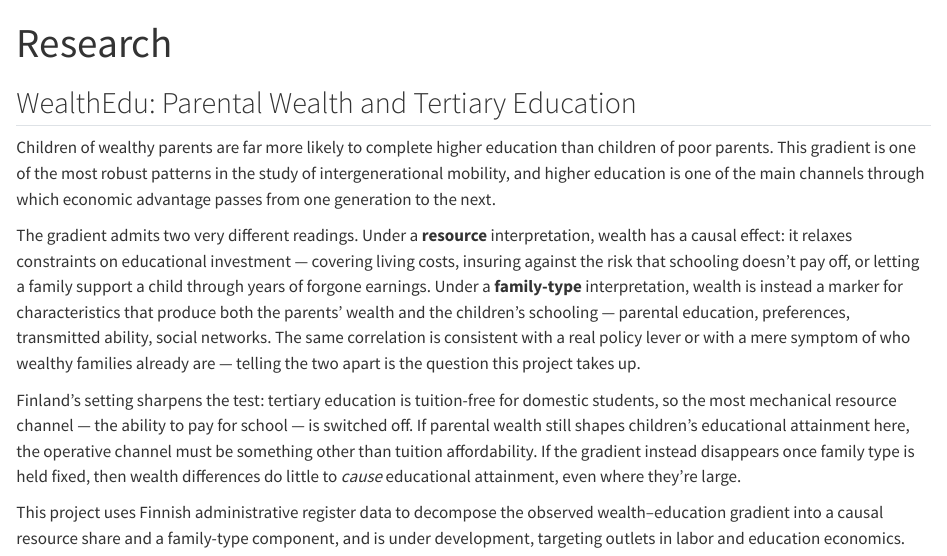
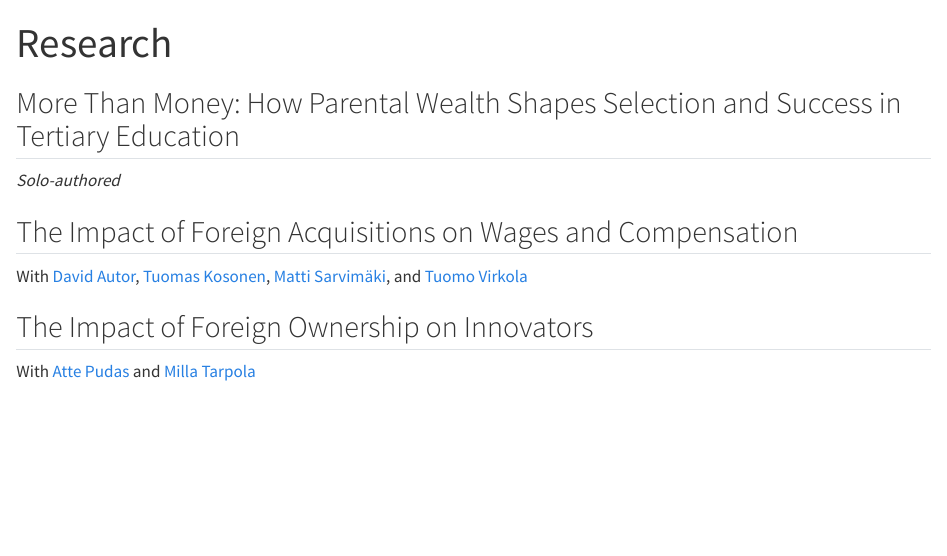
Before and after one commit to lateziii/lateziii.github.io, a Quarto document (research.qmd): the page in a window 1100 px wide, from its top. Rendered offline with R 4.5, knitr and Pandoc in place of Quarto, with nearby package versions.

Commit message:
Fill in bio, research, and contact content; add CV via cv submodule

```diff
--- a/_quarto.yml
+++ b/_quarto.yml
@@ -1,6 +1,10 @@
 project:
   type: website
   output-dir: docs
+  render:
+    - index.qmd
+    - research.qmd
+    - contact.qmd
 
 website:
   title: "Lauri Turkia"
--- a/research.qmd
+++ b/research.qmd
@@ -2,36 +2,18 @@
 title: "Research"
 ---
 
-## WealthEdu: Parental Wealth and Tertiary Education
+## More Than Money: How Parental Wealth Shapes Selection and Success in Tertiary Education
 
-<!-- DRAFT: adapted from master_supporting_docs/paper_drafts/01_introduction_motivation.tex — edit me -->
+*Solo-authored*
 
-Children of wealthy parents are far more likely to complete higher education
-than children of poor parents. This gradient is one of the most robust
-patterns in the study of intergenerational mobility, and higher education is
-one of the main channels through which economic advantage passes from one
-generation to the next.
+## The Impact of Foreign Acquisitions on Wages and Compensation
 
-The gradient admits two very different readings. Under a **resource**
-interpretation, wealth has a causal effect: it relaxes constraints on
-educational investment — covering living costs, insuring against the risk
-that schooling doesn't pay off, or letting a family support a child through
-years of forgone earnings. Under a **family-type** interpretation, wealth is
-instead a marker for characteristics that produce both the parents' wealth
-and the children's schooling — parental education, preferences, transmitted
-ability, social networks. The same correlation is consistent with a real
-policy lever or with a mere symptom of who wealthy families already are —
-telling the two apart is the question this project takes up.
+With [David Autor](https://economics.mit.edu/people/faculty/david-h-autor),
+[Tuomas Kosonen](https://sites.google.com/view/tuomaskosonen/home),
+[Matti Sarvimäki](https://matti-sarvimaki.github.io/), and
+[Tuomo Virkola](https://sites.google.com/view/tuomovirkola)
 
-Finland's setting sharpens the test: tertiary education is tuition-free for
-domestic students, so the most mechanical resource channel — the ability to
-pay for school — is switched off. If parental wealth still shapes children's
-educational attainment here, the operative channel must be something other
-than tuition affordability. If the gradient instead disappears once family
-type is held fixed, then wealth differences do little to *cause* educational
-attainment, even where they're large.
+## The Impact of Foreign Ownership on Innovators
 
-This project uses Finnish administrative register data to decompose the
-observed wealth–education gradient into a causal resource share and a
-family-type component, and is under development, targeting outlets in labor
-and education economics. <!-- TODO: confirm before naming specific target journals publicly -->
+With [Atte Pudas](https://sites.google.com/view/attepudas/home/) and
+[Milla Tarpola](https://research.aalto.fi/en/persons/milla-tarpola)
```
Also changed, not shown: contact.qmd (+2 -2 lines), index.qmd (+10 -10 lines), LauriTurkia.jpg (added), cv.pdf (added), docs/search.json, 8 other files.
